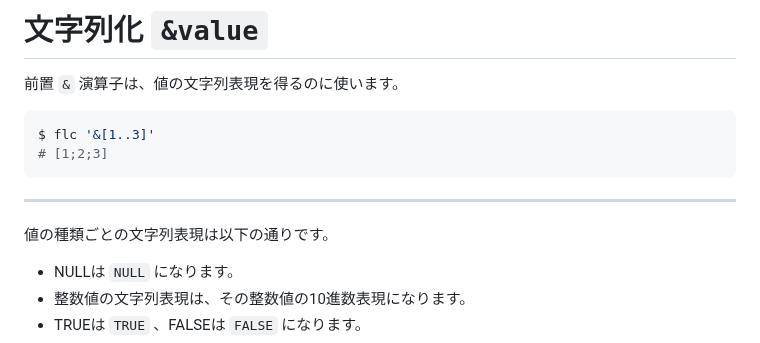
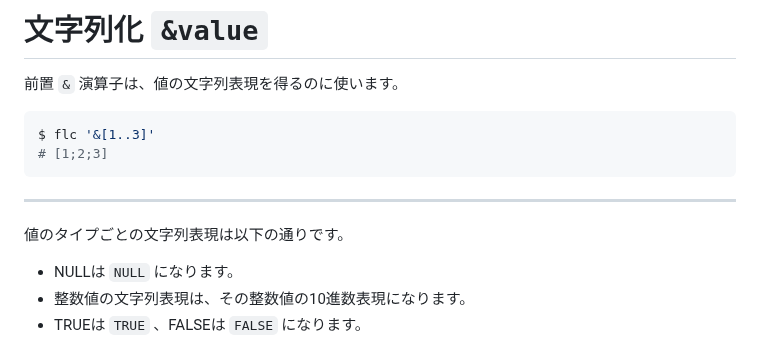
Before and after one commit to MirrgieRiana/fluorite12, a Markdown page: doc/STRING-ja.md, the part around the change. GitHub-like rendering.

```diff
--- a/doc/STRING-ja.md
+++ b/doc/STRING-ja.md
@@ -297,7 +297,7 @@ $ flc '&[1..3]'
 
 ---
 
-値の種類ごとの文字列表現は以下の通りです。
+値のタイプごとの文字列表現は以下の通りです。
 
 - NULLは `NULL` になります。
 - 整数値の文字列表現は、その整数値の10進数表現になります。
```
Also changed, not shown: doc/BOOLEAN-ja.md (+4 -4 lines).
